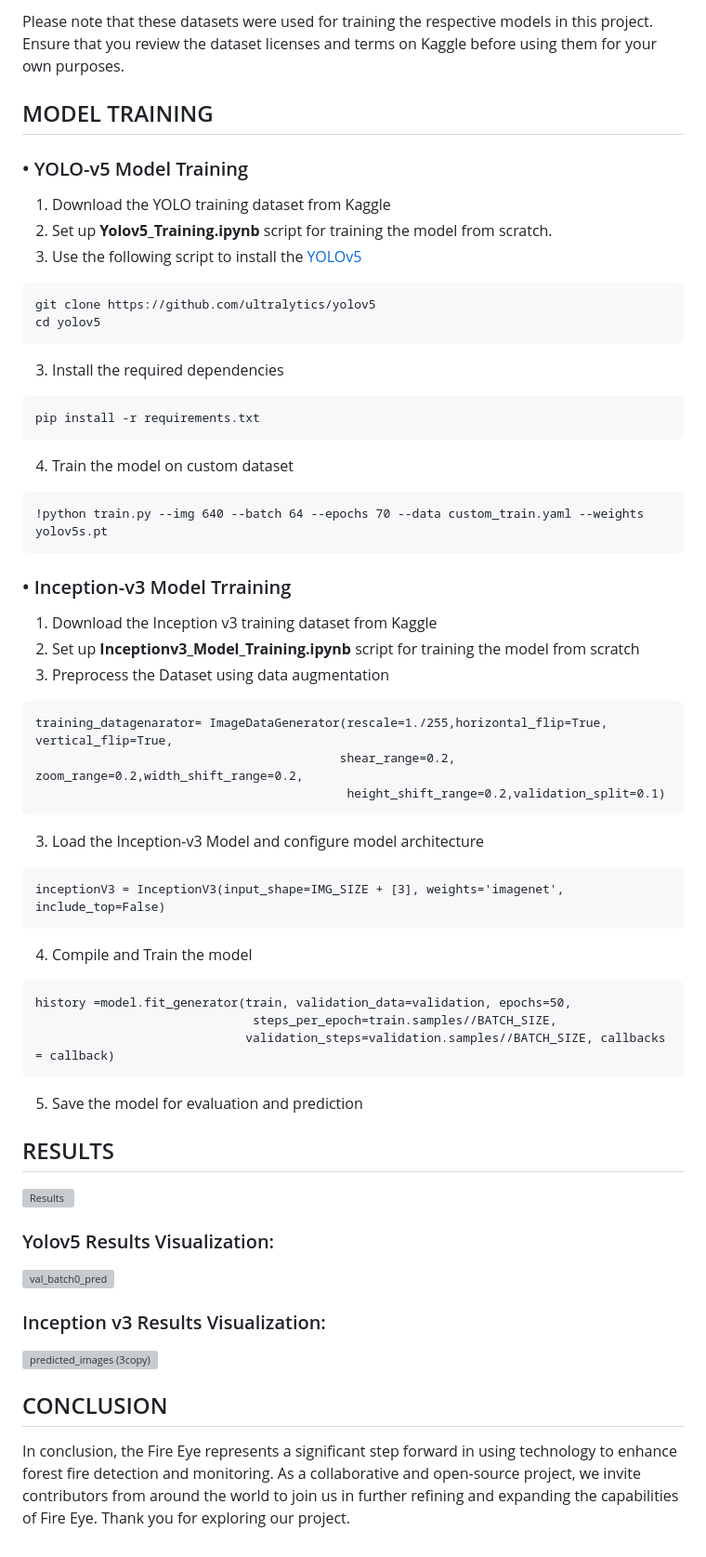
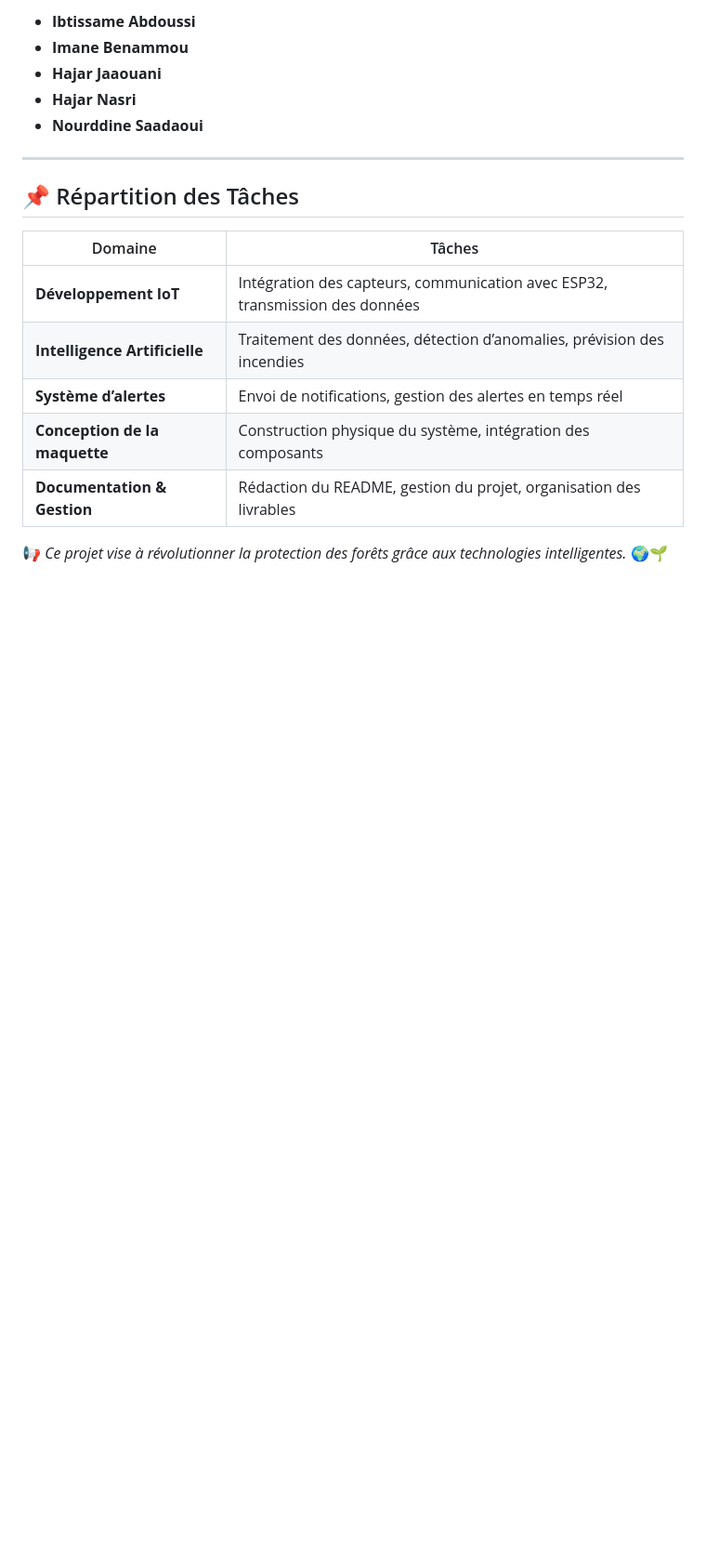
Before and after one commit to Ibenammou/ForestGuard_Website, a Markdown page: README.md, the part around one of its changes. Shown at 93% size. Drawn GitHub-style; blank space fills up the shorter version; grey boxes are pictures that could not be loaded.

````diff
--- a/README.md
+++ b/README.md
@@ -49,52 +60,18 @@ For training the YOLO-v5 and Inception-v3 models, you can find the datasets on K
 
-Please note that these datasets were used for training the respective models in this project. Ensure that you review the dataset licenses and terms on Kaggle before using them for your own purposes.
+- **Ibtissame Abdoussi**
+- **Imane Benammou**
+- **Hajar Jaaouani**
+- **Hajar Nasri**
+- **Nourddine Saadaoui**
 
-## MODEL TRAINING
-### • YOLO-v5 Model Training
-1. Download the YOLO training dataset from Kaggle
-2. Set up **Yolov5_Training.ipynb** script for training the model from scratch.
-3. Use the following script to install the [YOLOv5](https://github.com/ultralytics/yolov5)
-```
-git clone https://github.com/ultralytics/yolov5
-cd yolov5
-```
-3. Install the required dependencies
-```
-pip install -r requirements.txt
-```
-4. Train the model on custom dataset
-```
-!python train.py --img 640 --batch 64 --epochs 70 --data custom_train.yaml --weights yolov5s.pt
-```
-### • Inception-v3 Model Trraining
-1. Download the Inception v3 training dataset from Kaggle
-2. Set up **Inceptionv3_Model_Training.ipynb** script for training the model from scratch
-3. Preprocess the Dataset using data augmentation
-```
-training_datagenarator= ImageDataGenerator(rescale=1./255,horizontal_flip=True, vertical_flip=True,
-                                          shear_range=0.2, zoom_range=0.2,width_shift_range=0.2,
-                                           height_shift_range=0.2,validation_split=0.1)
-```
-3. Load the Inception-v3 Model and configure model architecture
-```
-inceptionV3 = InceptionV3(input_shape=IMG_SIZE + [3], weights='imagenet', include_top=False)
-```
-4. Compile and Train the model
-```
-history =model.fit_generator(train, validation_data=validation, epochs=50,
-                              steps_per_epoch=train.samples//BATCH_SIZE,
-                             validation_steps=validation.samples//BATCH_SIZE, callbacks = callback)
-```
-5. Save the model for evaluation and prediction
+---
+## 📌 Répartition des Tâches
+| Domaine | Tâches |
+|---------|--------|
+| **Développement IoT** | Intégration des capteurs, communication avec ESP32, transmission des données |
+| **Intelligence Artificielle** | Traitement des données, détection d’anomalies, prévision des incendies |
+| **Système d’alertes** | Envoi de notifications, gestion des alertes en temps réel |
+| **Conception de la maquette** | Construction physique du système, intégration des composants |
+| **Documentation & Gestion** | Rédaction du README, gestion du projet, organisation des livrables |
 
-## RESULTS
-![Results](https://github.com/Amerzish-25/Fire_Eye-A_Real-Time_Forest_Fire_and_Smoke_Detection_Website/assets/106583511/4c548aea-4477-4631-a059-b94e0917ca1f)
-
-### Yolov5 Results Visualization:
-![val_batch0_pred](https://github.com/Amerzish-25/Fire_Eye-A_Real-Time_Forest_Fire_and_Smoke_Detection_Website/assets/106583511/f395a8f1-5091-419b-8d3d-3b4005cd05b2)
-
-### Inception v3 Results Visualization:
-![predicted_images (3copy)](https://github.com/Amerzish-25/Fire_Eye-A_Real-Time_Forest_Fire_and_Smoke_Detection_Website/assets/106583511/25fa18ee-f3c9-4107-baa1-b8a8b08c6960)
-
-## CONCLUSION
-In conclusion, the Fire Eye represents a significant step forward in using technology to enhance forest fire detection and monitoring. As a collaborative and open-source project, we invite contributors from around the world to join us in further refining and expanding the capabilities of Fire Eye. Thank you for exploring our project.
+📢 *Ce projet vise à révolutionner la protection des forêts grâce aux technologies intelligentes.* 🌍🌱
````
Also changed, not shown: other parts of README.md (+50 -39 lines).
